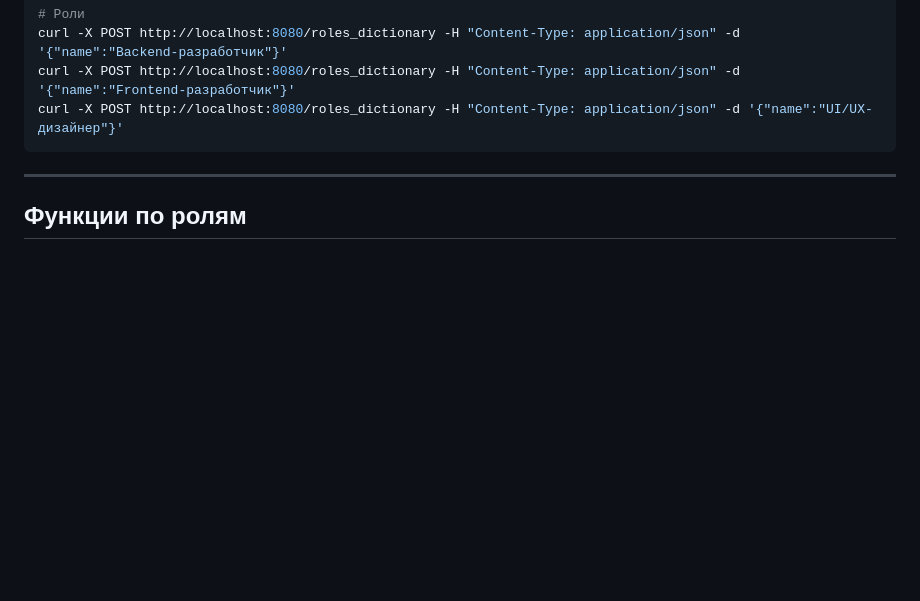
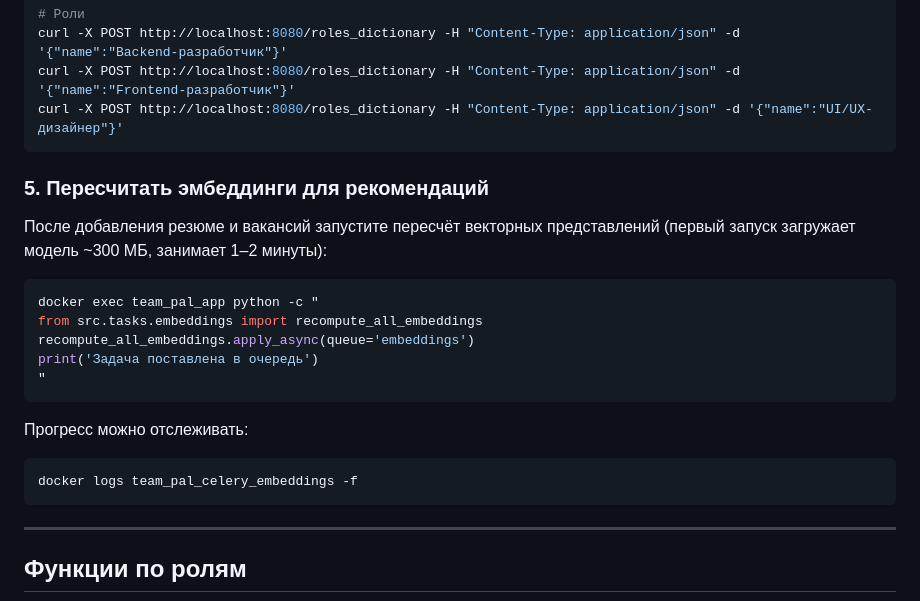
Before and after one commit to TeamPal-Website/TeamPal, a Markdown page: README.md, the part around the change. Rendered like a GitHub page; blank space fills up the shorter version.

````diff
--- a/README.md
+++ b/README.md
@@ -91,6 +91,24 @@ curl -X POST http://localhost:8080/skills -H "Content-Type: application/json" -d
 curl -X POST http://localhost:8080/roles_dictionary -H "Content-Type: application/json" -d '{"name":"Backend-разработчик"}'
 curl -X POST http://localhost:8080/roles_dictionary -H "Content-Type: application/json" -d '{"name":"Frontend-разработчик"}'
 curl -X POST http://localhost:8080/roles_dictionary -H "Content-Type: application/json" -d '{"name":"UI/UX-дизайнер"}'
+```
+
+### 5. Пересчитать эмбеддинги для рекомендаций
+
+После добавления резюме и вакансий запустите пересчёт векторных представлений (первый запуск загружает модель ~300 МБ, занимает 1–2 минуты):
+
+```bash
+docker exec team_pal_app python -c "
+from src.tasks.embeddings import recompute_all_embeddings
+recompute_all_embeddings.apply_async(queue='embeddings')
+print('Задача поставлена в очередь')
+"
+```
+
+Прогресс можно отслеживать:
+
+```bash
+docker logs team_pal_celery_embeddings -f
 ```
 
 ---
````
